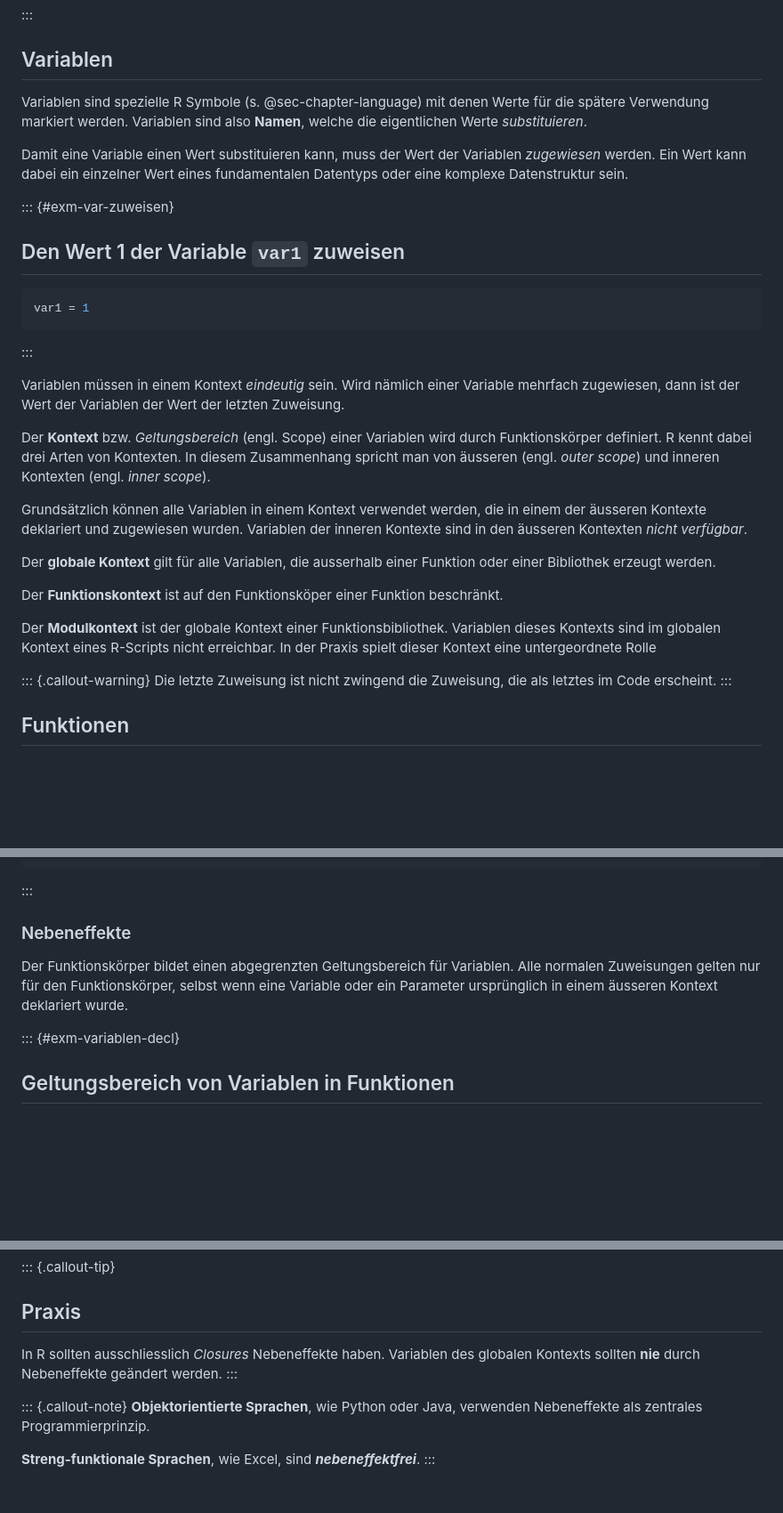
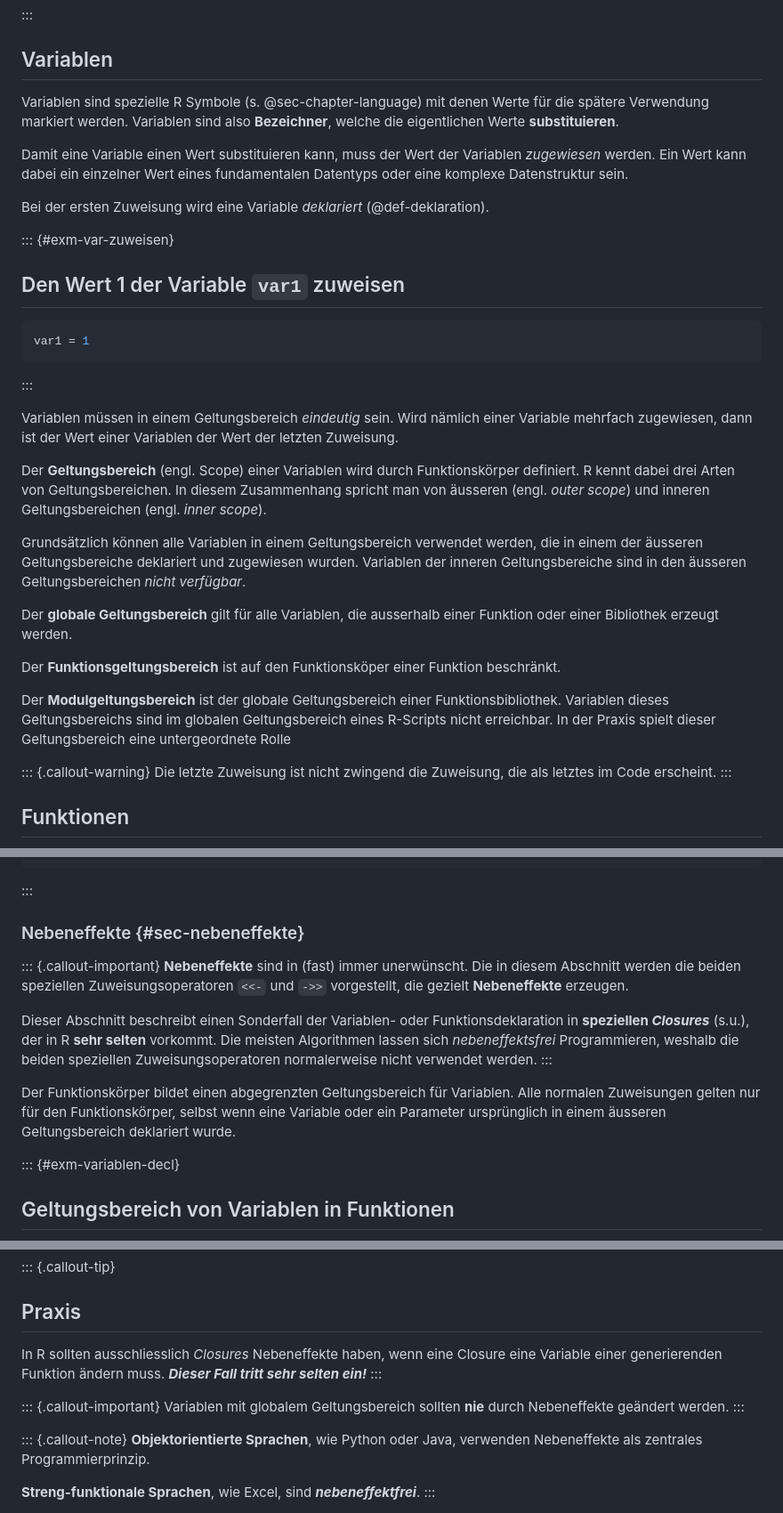
Before and after one commit to dxiai/dxi-r, a Markdown page: kapitel/variablen/kapitel.md, 3 parts joined by grey strips. Shown at 89% size. GitHub-like rendering; blank space fills up the shorter version.

````diff
--- a/kapitel/variablen/kapitel.md
+++ b/kapitel/variablen/kapitel.md
@@ -12,9 +12,11 @@ execute:
 
 ## Variablen
 
-Variablen sind spezielle R Symbole (s. @sec-chapter-language) mit denen Werte für die spätere Verwendung markiert werden. Variablen sind also **Namen**, welche die eigentlichen Werte *substituieren*.
+Variablen sind spezielle R Symbole (s. @sec-chapter-language) mit denen Werte für die spätere Verwendung markiert werden. Variablen sind also **Bezeichner**, welche die eigentlichen Werte **substituieren**.
 
 Damit eine Variable einen Wert substituieren kann, muss der Wert der Variablen *zugewiesen* werden. Ein Wert kann dabei ein einzelner Wert eines fundamentalen Datentyps oder eine komplexe Datenstruktur sein.
+
+Bei der ersten Zuweisung wird eine Variable *deklariert* (@def-deklaration).
 
 ::: {#exm-var-zuweisen}
 ## Den Wert 1 der Variable `var1` zuweisen
@@ -23,17 +25,17 @@ var1 = 1
 ```
 :::
 
-Variablen müssen in einem Kontext *eindeutig* sein. Wird nämlich einer Variable mehrfach zugewiesen, dann ist der Wert der Variablen der Wert der letzten Zuweisung.
+Variablen müssen in einem Geltungsbereich *eindeutig* sein. Wird nämlich einer Variable mehrfach zugewiesen, dann ist der Wert einer Variablen der Wert der letzten Zuweisung.
 
-Der **Kontext** bzw. *Geltungsbereich* (engl. Scope) einer Variablen wird durch Funktionskörper definiert. R kennt dabei drei Arten von Kontexten. In diesem Zusammenhang spricht man von äusseren (engl. *outer scope*) und inneren Kontexten (engl. *inner scope*).
+Der **Geltungsbereich** (engl. Scope) einer Variablen wird durch Funktionskörper definiert. R kennt dabei drei Arten von Geltungsbereichen. In diesem Zusammenhang spricht man von äusseren (engl. *outer scope*) und inneren Geltungsbereichen (engl. *inner scope*).
 
-Grundsätzlich können alle Variablen in einem Kontext verwendet werden, die in einem der äusseren Kontexte deklariert und zugewiesen wurden. Variablen der inneren Kontexte sind in den äusseren Kontexten *nicht verfügbar*.
+Grundsätzlich können alle Variablen in einem Geltungsbereich verwendet werden, die in einem der äusseren Geltungsbereiche deklariert und zugewiesen wurden. Variablen der inneren Geltungsbereiche sind in den äusseren Geltungsbereichen *nicht verfügbar*.
 
-Der **globale Kontext** gilt für alle Variablen, die ausserhalb einer Funktion oder einer Bibliothek erzeugt werden.
+Der **globale Geltungsbereich** gilt für alle Variablen, die ausserhalb einer Funktion oder einer Bibliothek erzeugt werden.
 
-Der **Funktionskontext** ist auf den Funktionsköper einer Funktion beschränkt.
+Der **Funktionsgeltungsbereich** ist auf den Funktionsköper einer Funktion beschränkt.
 
-Der **Modulkontext** ist der globale Kontext einer Funktionsbibliothek. Variablen dieses Kontexts sind im globalen Kontext eines R-Scripts nicht erreichbar. In der Praxis spielt dieser Kontext eine untergeordnete Rolle
+Der **Modulgeltungsbereich** ist der globale Geltungsbereich einer Funktionsbibliothek. Variablen dieses Geltungsbereichs sind im globalen Geltungsbereich eines R-Scripts nicht erreichbar. In der Praxis spielt dieser Geltungsbereich eine untergeordnete Rolle
 
 ::: {.callout-warning}
 Die letzte Zuweisung ist nicht zwingend die Zuweisung, die als letztes im Code erscheint.
@@ -225,9 +227,15 @@ quadrat_minus_eins = function (parameter) {
 ```
 :::
 
-### Nebeneffekte
+### Nebeneffekte {#sec-nebeneffekte}
 
-Der Funktionskörper bildet einen abgegrenzten Geltungsbereich für Variablen. Alle normalen Zuweisungen gelten nur für den Funktionskörper, selbst wenn eine Variable oder ein Parameter ursprünglich in einem äusseren Kontext deklariert wurde.
+::: {.callout-important}
+**Nebeneffekte** sind in (fast) immer unerwünscht. Die in diesem Abschnitt werden die beiden speziellen Zuweisungsoperatoren `<<-` und `->>` vorgestellt, die gezielt **Nebeneffekte** erzeugen.
+
+Dieser Abschnitt beschreibt einen Sonderfall der Variablen- oder Funktionsdeklaration in **speziellen *Closures*** (s.u.), der in R **sehr selten** vorkommt. Die meisten Algorithmen lassen sich *nebeneffektsfrei* Programmieren, weshalb die beiden speziellen Zuweisungsoperatoren normalerweise nicht verwendet werden.
+:::
+
+Der Funktionskörper bildet einen abgegrenzten Geltungsbereich für Variablen. Alle normalen Zuweisungen gelten nur für den Funktionskörper, selbst wenn eine Variable oder ein Parameter ursprünglich in einem äusseren Geltungsbereich deklariert wurde.
 
 ::: {#exm-variablen-decl}
 ## Geltungsbereich von Variablen in Funktionen
@@ -278,7 +286,12 @@ var1
 
 ::: {.callout-tip}
 ## Praxis
-In R sollten ausschliesslich *Closures* Nebeneffekte haben. Variablen des globalen Kontexts sollten **nie** durch Nebeneffekte geändert werden.
+In R sollten ausschliesslich *Closures* Nebeneffekte haben, wenn eine Closure eine Variable einer generierenden Funktion ändern muss. ***Dieser Fall tritt sehr selten ein!***
+:::
+
+
+::: {.callout-important}
+Variablen mit globalem Geltungsbereich sollten **nie** durch Nebeneffekte geändert werden.
 :::
 
 ::: {.callout-note}
````
Also changed, not shown: other parts of kapitel/variablen/kapitel.md (+13 -13 lines), kapitel/tool-chain/language.md (+12 -8 lines).
